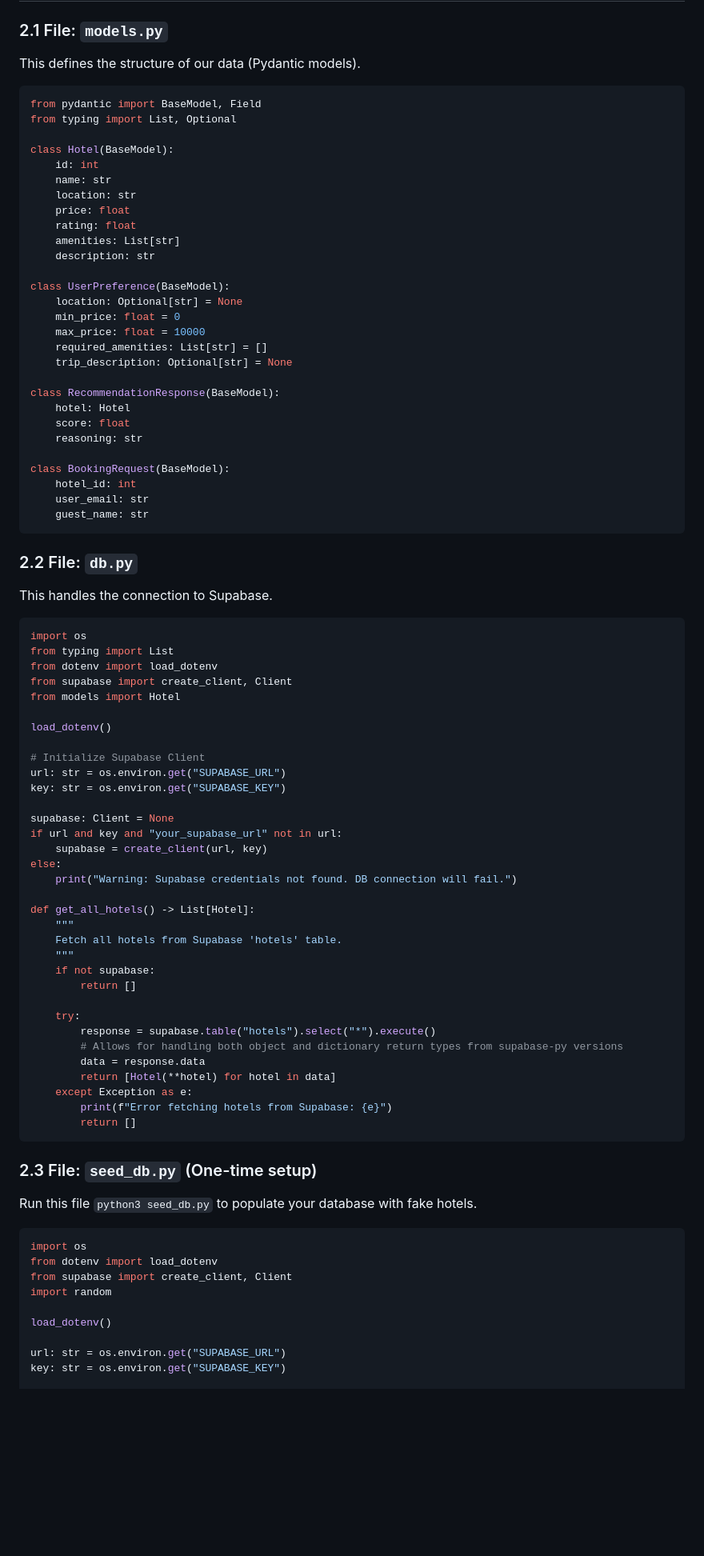
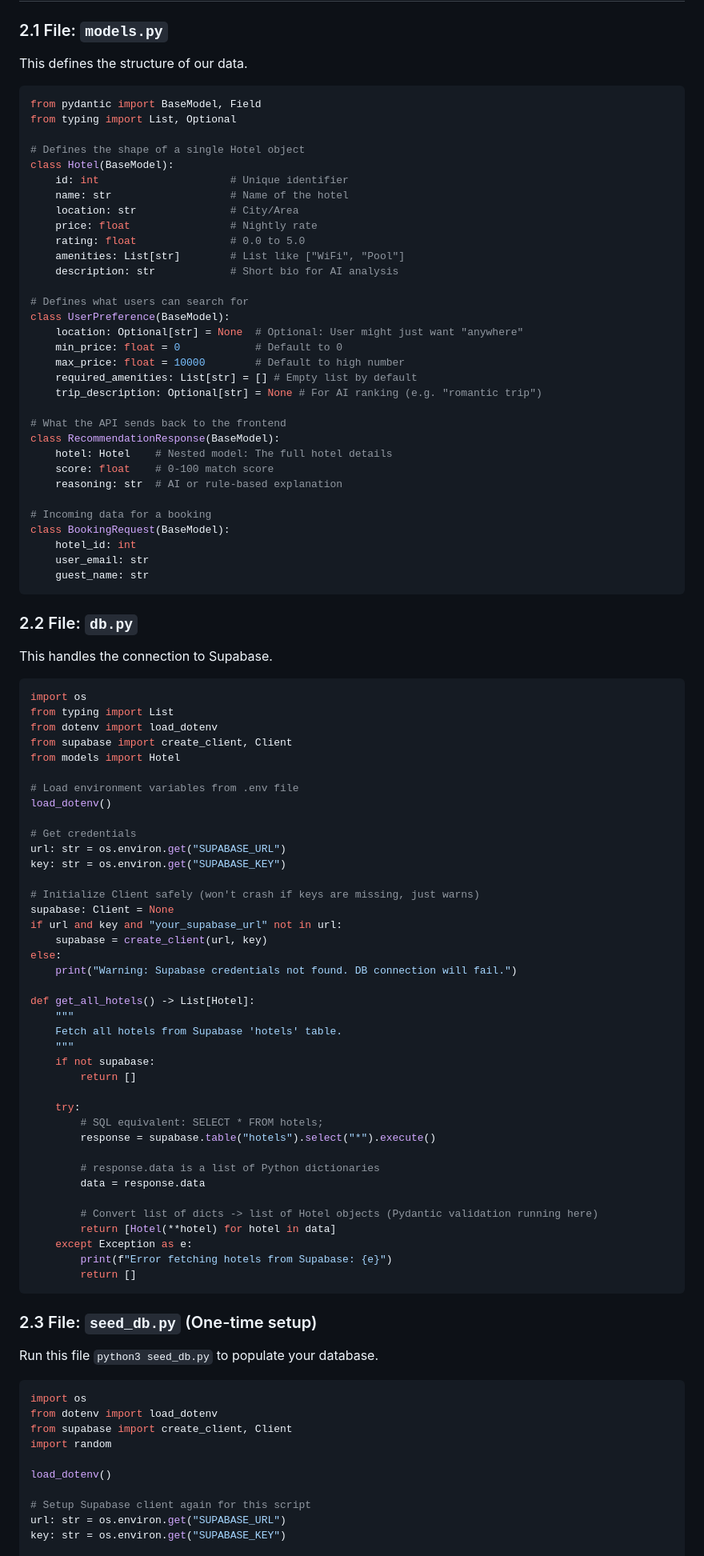
Before and after one commit to SachinBits/fastapi_workshop_mtc, a Markdown page: hotel_recommendation/workshop_script.md, the part around one of its changes. Shown at 80% size. Drawn GitHub-style; blank space fills up the shorter version.

Commit message:
updated workshop script

````diff
--- a/hotel_recommendation/workshop_script.md
+++ b/hotel_recommendation/workshop_script.md
@@ -37,32 +37,37 @@ SUPABASE_KEY=your_supabase_anon_key_here
 ## **Part 2: Data & Models**
 
 ### 2.1 File: `models.py`
-This defines the structure of our data (Pydantic models).
+This defines the structure of our data.
+
 ```python
 from pydantic import BaseModel, Field
 from typing import List, Optional
 
+# Defines the shape of a single Hotel object
 class Hotel(BaseModel):
-    id: int
-    name: str
-    location: str
-    price: float
-    rating: float
-    amenities: List[str]
-    description: str
+    id: int                     # Unique identifier
+    name: str                   # Name of the hotel
+    location: str               # City/Area
+    price: float                # Nightly rate
+    rating: float               # 0.0 to 5.0
+    amenities: List[str]        # List like ["WiFi", "Pool"]
+    description: str            # Short bio for AI analysis
 
+# Defines what users can search for
 class UserPreference(BaseModel):
-    location: Optional[str] = None
-    min_price: float = 0
-    max_price: float = 10000
-    required_amenities: List[str] = []
-    trip_description: Optional[str] = None
+    location: Optional[str] = None  # Optional: User might just want "anywhere"
+    min_price: float = 0            # Default to 0
+    max_price: float = 10000        # Default to high number
+    required_amenities: List[str] = [] # Empty list by default
+    trip_description: Optional[str] = None # For AI ranking (e.g. "romantic trip")
 
+# What the API sends back to the frontend
 class RecommendationResponse(BaseModel):
-    hotel: Hotel
-    score: float
-    reasoning: str
+    hotel: Hotel    # Nested model: The full hotel details
+    score: float    # 0-100 match score
+    reasoning: str  # AI or rule-based explanation
 
+# Incoming data for a booking
 class BookingRequest(BaseModel):
     hotel_id: int
     user_email: str
@@ -71,6 +76,7 @@ class BookingRequest(BaseModel):
 
 ### 2.2 File: `db.py`
 This handles the connection to Supabase.
+
 ```python
 import os
 from typing import List
@@ -78,12 +84,14 @@ from dotenv import load_dotenv
 from supabase import create_client, Client
 from models import Hotel
 
+# Load environment variables from .env file
 load_dotenv()
 
-# Initialize Supabase Client
+# Get credentials
 url: str = os.environ.get("SUPABASE_URL")
 key: str = os.environ.get("SUPABASE_KEY")
 
+# Initialize Client safely (won't crash if keys are missing, just warns)
 supabase: Client = None
 if url and key and "your_supabase_url" not in url:
     supabase = create_client(url, key)
@@ -98,9 +106,13 @@ def get_all_hotels() -> List[Hotel]:
         return []
 
     try:
+        # SQL equivalent: SELECT * FROM hotels;
         response = supabase.table("hotels").select("*").execute()
-        # Allows for handling both object and dictionary return types from supabase-py versions
+
+        # response.data is a list of Python dictionaries
         data = response.data
+
+        # Convert list of dicts -> list of Hotel objects (Pydantic validation running here)
         return [Hotel(**hotel) for hotel in data]
     except Exception as e:
         print(f"Error fetching hotels from Supabase: {e}")
@@ -108,7 +120,8 @@ def get_all_hotels() -> List[Hotel]:
 ```
 
 ### 2.3 File: `seed_db.py` (One-time setup)
-Run this file `python3 seed_db.py` to populate your database with fake hotels.
+Run this file `python3 seed_db.py` to populate your database.
+
 ```python
 import os
 from dotenv import load_dotenv
@@ -117,6 +130,7 @@ import random
 
 load_dotenv()
 
+# Setup Supabase client again for this script
 url: str = os.environ.get("SUPABASE_URL")
 key: str = os.environ.get("SUPABASE_KEY")
 
````
Also changed, not shown: other parts of hotel_recommendation/workshop_script.md (+118 -434 lines).
